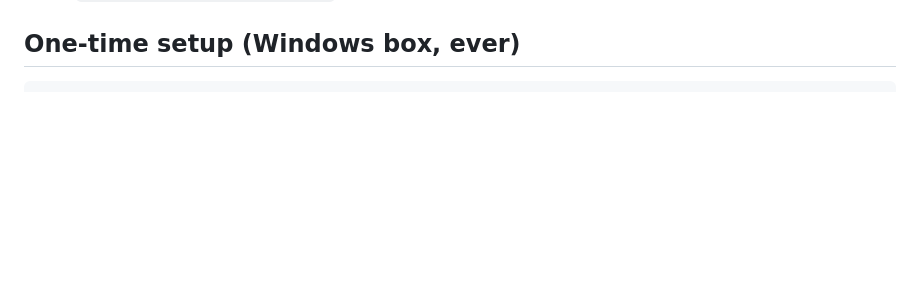
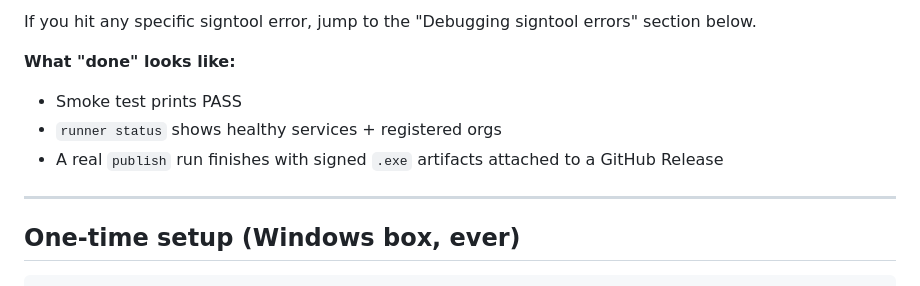
Before and after one commit to itw-creative-works/electron-manager, a Markdown page: docs/runner.md, the part around one of its changes. GitHub-like rendering; blank space fills up the shorter version.

```diff
--- a/docs/runner.md
+++ b/docs/runner.md
@@ -10,3 +66,11 @@ So: one self-hosted runner, owned by you, on a Windows box that lives somewhere
+If you hit any specific signtool error, jump to the "Debugging signtool errors" section below.
+
+**What "done" looks like:**
+- Smoke test prints PASS
+- `runner status` shows healthy services + registered orgs
+- A real `publish` run finishes with signed `.exe` artifacts attached to a GitHub Release
+
+---
 
 ## One-time setup (Windows box, ever)
 
```
Also changed, not shown: other parts of docs/runner.md (+56 -0 lines).
